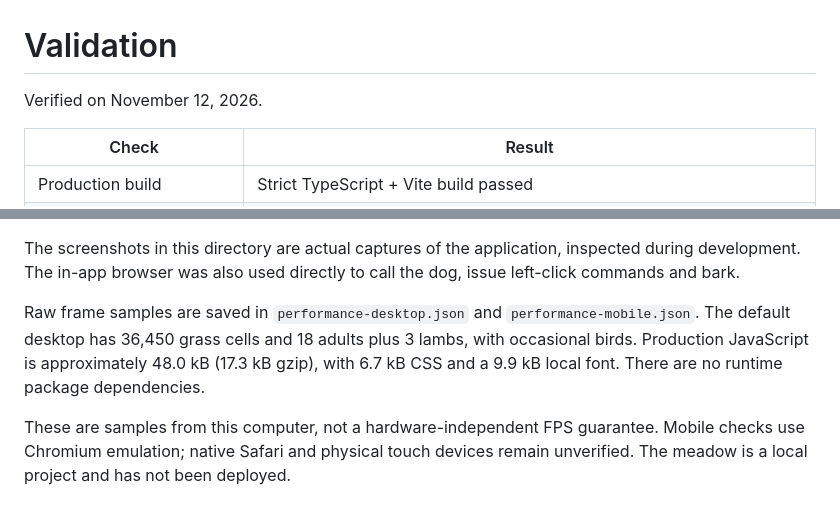
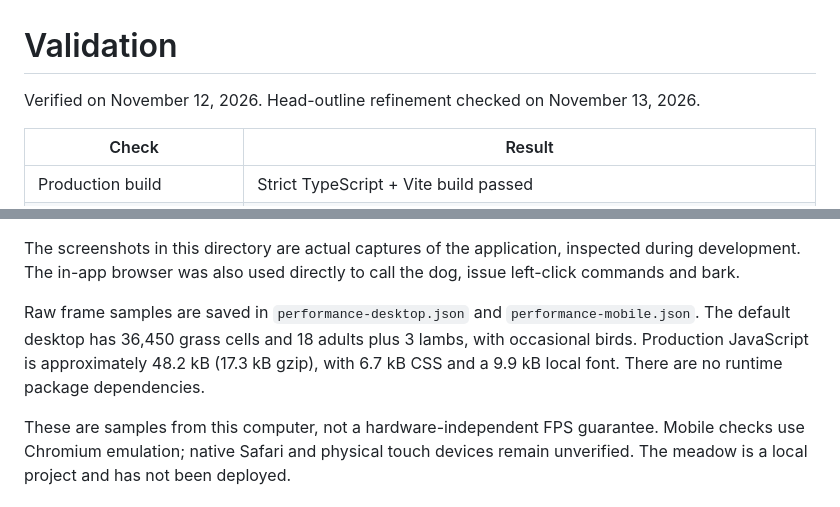
Before and after one commit to sandsowkd/ascii-ranch, a Markdown page: docs/VALIDATION.md, 2 parts joined by grey strips. Drawn GitHub-style.

```diff
--- a/docs/VALIDATION.md
+++ b/docs/VALIDATION.md
@@ -1,6 +1,6 @@
 # Validation
 
-Verified on November 12, 2026.
+Verified on November 12, 2026. Head-outline refinement checked on November 13, 2026.
 
 | Check | Result |
 | --- | --- |
@@ -22,6 +22,6 @@ Animal ground shadows and automatic trampling marks have been removed. Dog, shee
 
 The screenshots in this directory are actual captures of the application, inspected during development. The in-app browser was also used directly to call the dog, issue left-click commands and bark.
 
-Raw frame samples are saved in `performance-desktop.json` and `performance-mobile.json`. The default desktop has 36,450 grass cells and 18 adults plus 3 lambs, with occasional birds. Production JavaScript is approximately 48.0 kB (17.3 kB gzip), with 6.7 kB CSS and a 9.9 kB local font. There are no runtime package dependencies.
+Raw frame samples are saved in `performance-desktop.json` and `performance-mobile.json`. The default desktop has 36,450 grass cells and 18 adults plus 3 lambs, with occasional birds. Production JavaScript is approximately 48.2 kB (17.3 kB gzip), with 6.7 kB CSS and a 9.9 kB local font. There are no runtime package dependencies.
 
 These are samples from this computer, not a hardware-independent FPS guarantee. Mobile checks use Chromium emulation; native Safari and physical touch devices remain unverified. The meadow is a local project and has not been deployed.
```
Also changed, not shown: other parts of docs/VALIDATION.md (+1 -1 lines), README.md (+1 -1 lines), docs/sheep-heads-detail.png (added), 2 other files.
